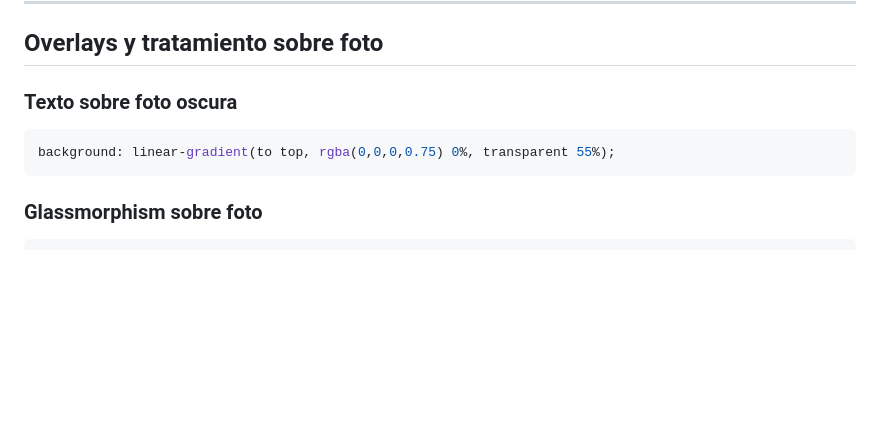
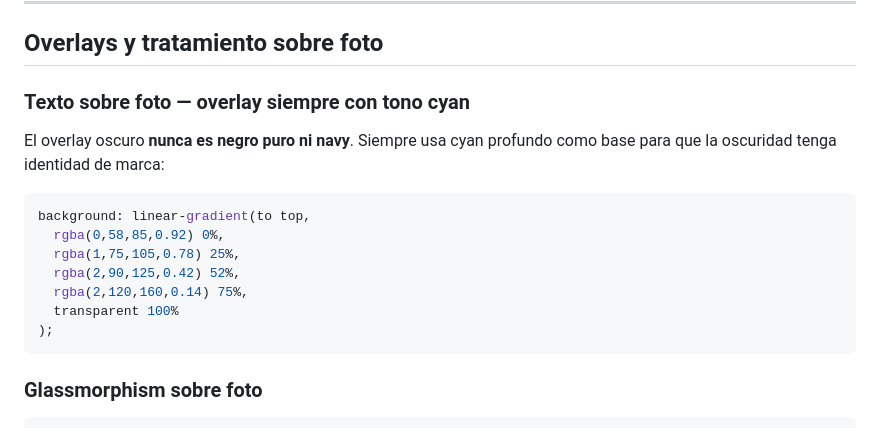
Before and after one commit to zenderhub/ZenderBox-BrandBible, a Markdown page: photography.md, the part around the change. GitHub-like rendering; blank space fills up the shorter version.

````diff
--- a/photography.md
+++ b/photography.md
@@ -106,9 +106,18 @@ El usuario que usa ZenderBox para su negocio.
 
 ## Overlays y tratamiento sobre foto
 
-### Texto sobre foto oscura
+### Texto sobre foto — overlay siempre con tono cyan
+
+El overlay oscuro **nunca es negro puro ni navy**. Siempre usa cyan profundo como base para que la oscuridad tenga identidad de marca:
+
 ```css
-background: linear-gradient(to top, rgba(0,0,0,0.75) 0%, transparent 55%);
+background: linear-gradient(to top,
+  rgba(0,58,85,0.92) 0%,
+  rgba(1,75,105,0.78) 25%,
+  rgba(2,90,125,0.42) 52%,
+  rgba(2,120,160,0.14) 75%,
+  transparent 100%
+);
 ```
 
 ### Glassmorphism sobre foto
````
Also changed, not shown: BRAND.md (+10 -1 lines).
